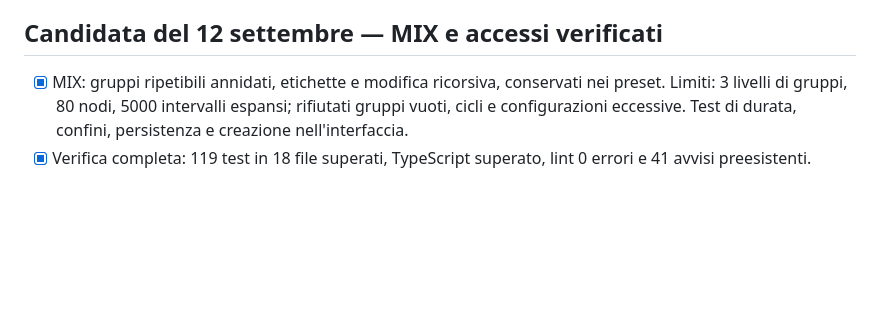
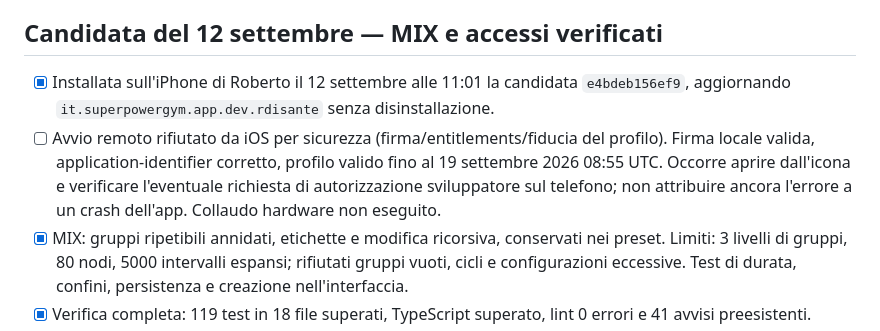
Before and after one commit to Dis-Astro/Cali-app, a Markdown page: CONSOLIDAMENTO.md, the part around the change. Drawn GitHub-style; blank space fills up the shorter version.

Commit message:
docs: record iPhone update and launch trust gate

```diff
--- a/CONSOLIDAMENTO.md
+++ b/CONSOLIDAMENTO.md
@@ -123,6 +123,8 @@ Riferimento funzionale studiato: https://smartwod.app/ e https://smartwod.app/cu
 - Amministratore: la candidata non abilita il cambio database. Prima della produzione servono backup verificato, staging completo con autorizzazioni e concorrenza collaudate, passaggio coordinato web/iOS e conservazione del vecchio ambiente per ripristino. Non condividere chiavi o esportazioni in chat.
 
 ## Candidata del 12 settembre — MIX e accessi verificati
+- [x] Installata sull'iPhone di Roberto il 12 settembre alle 11:01 la candidata `e4bdeb156ef9`, aggiornando `it.superpowergym.app.dev.rdisante` senza disinstallazione.
+- [ ] Avvio remoto rifiutato da iOS per sicurezza (firma/entitlements/fiducia del profilo). Firma locale valida, application-identifier corretto, profilo valido fino al 19 settembre 2026 08:55 UTC. Occorre aprire dall'icona e verificare l'eventuale richiesta di autorizzazione sviluppatore sul telefono; non attribuire ancora l'errore a un crash dell'app. Collaudo hardware non eseguito.
 - [x] MIX: gruppi ripetibili annidati, etichette e modifica ricorsiva, conservati nei preset. Limiti: 3 livelli di gruppi, 80 nodi, 5000 intervalli espansi; rifiutati gruppi vuoti, cicli e configurazioni eccessive. Test di durata, confini, persistenza e creazione nell'interfaccia.
 - [x] Verifica completa: 119 test in 18 file superati, TypeScript superato, lint 0 errori e 41 avvisi preesistenti.
 - [x] Dashboard autenticata: staging `fyrzzuswjgtwoctovker` accessibile e con tabelle presenti. L'apertura del progetto originale `dvjhcdmuuuwepayaatup` reindirizza all'organizzazione, che non lo elenca. L'accesso allo staging NON dà accesso al database della webapp. Nessuna modifica remota eseguita.
```
